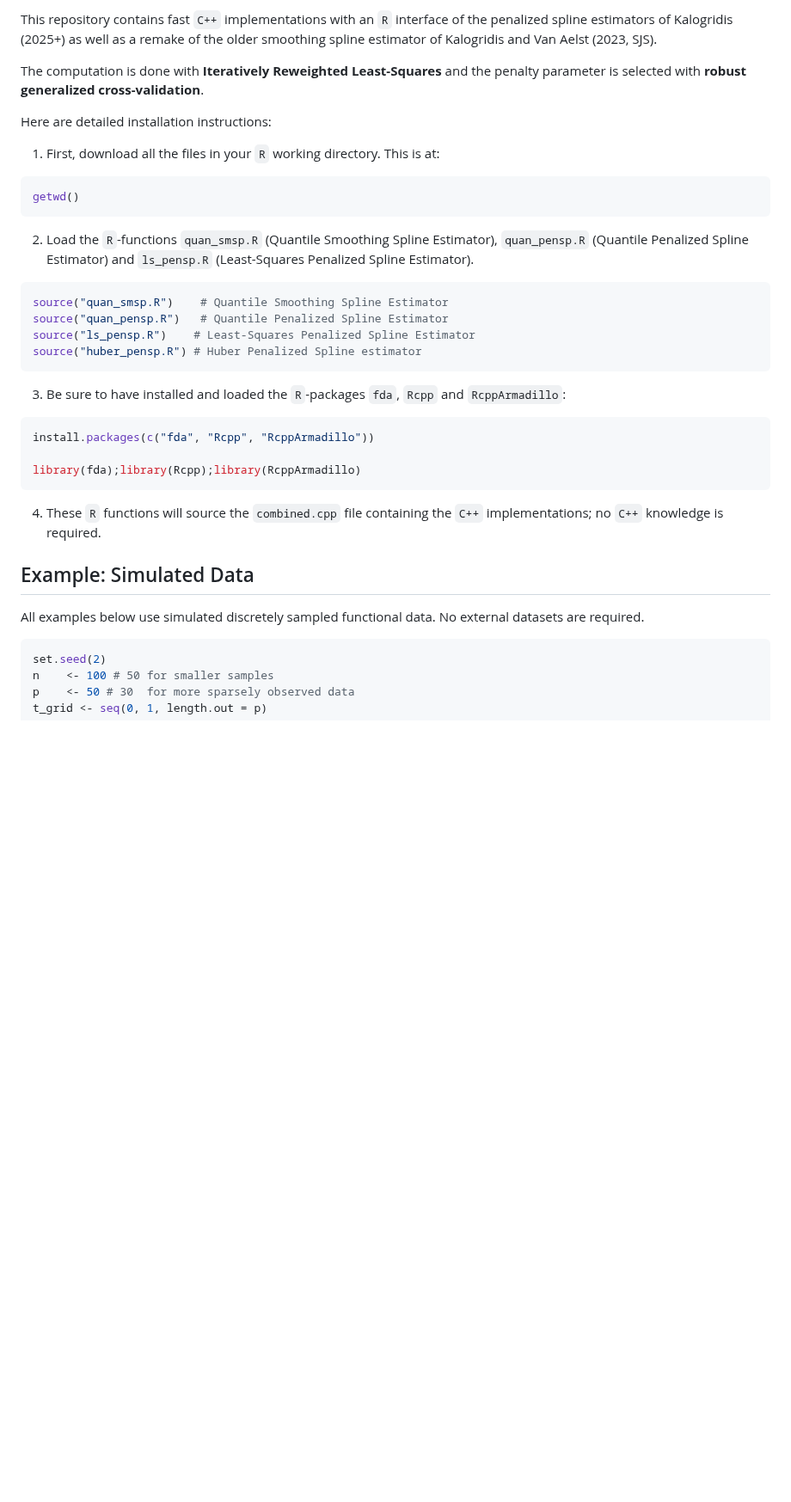
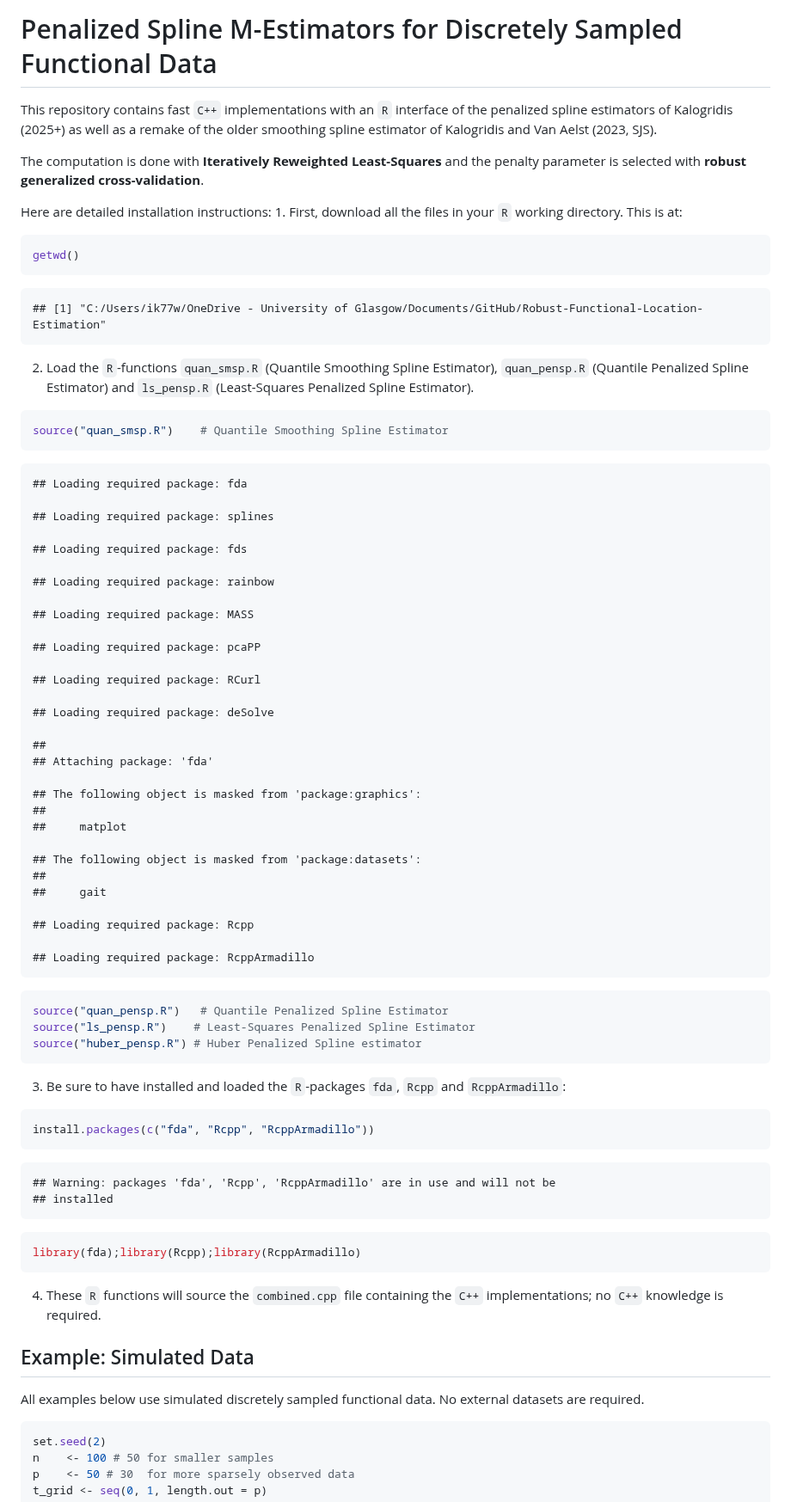
Before and after one commit to ioanniskalogridis/Robust-Functional-Location-Estimation, a Markdown page: README.md, the part around one of its changes. Shown at 86% size. Rendered like a GitHub page; blank space fills up the shorter version.

````diff
--- a/README.md
+++ b/README.md
@@ -1,39 +1,92 @@
-This repository contains fast ```C++``` implementations with an ```R``` interface of the penalized spline estimators of Kalogridis (2025+) as well as a remake of the older smoothing spline estimator of
-Kalogridis and Van Aelst (2023, SJS).
+Penalized Spline M-Estimators for Discretely Sampled Functional Data
+================
 
-The computation is done with **Iteratively Reweighted Least-Squares** and the penalty parameter is selected with **robust generalized cross-validation**.
+This repository contains fast `C++` implementations with an `R`
+interface of the penalized spline estimators of Kalogridis (2025+) as
+well as a remake of the older smoothing spline estimator of Kalogridis
+and Van Aelst (2023, SJS).
 
-Here are detailed installation instructions:
-1. First, download all the files in your ```R``` working directory. This is at:
-```r
+The computation is done with **Iteratively Reweighted Least-Squares**
+and the penalty parameter is selected with **robust generalized
+cross-validation**.
+
+Here are detailed installation instructions: 1. First, download all the
+files in your `R` working directory. This is at:
+
+``` r
 getwd()
 ```
-2. Load the ```R```-functions ```quan_smsp.R``` (Quantile Smoothing Spline Estimator), ```quan_pensp.R``` (Quantile Penalized Spline Estimator) and ```ls_pensp.R``` (Least-Squares Penalized Spline Estimator).
 
-```r
+    ## [1] "C:/Users/ik77w/OneDrive - University of Glasgow/Documents/GitHub/Robust-Functional-Location-Estimation"
+
+2.  Load the `R`-functions `quan_smsp.R` (Quantile Smoothing Spline
+    Estimator), `quan_pensp.R` (Quantile Penalized Spline Estimator) and
+    `ls_pensp.R` (Least-Squares Penalized Spline Estimator).
+
+``` r
 source("quan_smsp.R")    # Quantile Smoothing Spline Estimator
+```
+
+    ## Loading required package: fda
+
+    ## Loading required package: splines
+
+    ## Loading required package: fds
+
+    ## Loading required package: rainbow
+
+    ## Loading required package: MASS
+
+    ## Loading required package: pcaPP
+
+    ## Loading required package: RCurl
+
+    ## Loading required package: deSolve
+
+    ##
+    ## Attaching package: 'fda'
+
+    ## The following object is masked from 'package:graphics':
+    ##
+    ##     matplot
+
+    ## The following object is masked from 'package:datasets':
+    ##
+    ##     gait
+
+    ## Loading required package: Rcpp
+
+    ## Loading required package: RcppArmadillo
+
+``` r
 source("quan_pensp.R")   # Quantile Penalized Spline Estimator
 source("ls_pensp.R")    # Least-Squares Penalized Spline Estimator
 source("huber_pensp.R") # Huber Penalized Spline estimator
 ```
 
-3. Be sure to have installed and loaded the ```R```-packages ```fda```, ```Rcpp``` and ```RcppArmadillo```:
+3.  Be sure to have installed and loaded the `R`-packages `fda`, `Rcpp`
+    and `RcppArmadillo`:
 
-```r
+``` r
 install.packages(c("fda", "Rcpp", "RcppArmadillo"))
+```
 
+    ## Warning: packages 'fda', 'Rcpp', 'RcppArmadillo' are in use and will not be
+    ## installed
+
+``` r
 library(fda);library(Rcpp);library(RcppArmadillo)
 ```
 
-4. These ```R``` functions will source the ```combined.cpp``` file containing the ```C++``` implementations; no ```C++``` knowledge is required.
-
+4.  These `R` functions will source the `combined.cpp` file containing
+    the `C++` implementations; no `C++` knowledge is required.
 
 ## Example: Simulated Data
 
-All examples below use simulated discretely sampled functional data. No external datasets are required.
+All examples below use simulated discretely sampled functional data. No
+external datasets are required.
 
-
-```r
+``` r
 set.seed(2)
 n    <- 100 # 50 for smaller samples
 p    <- 50 # 30  for more sparsely observed data
````
Also changed, not shown: other parts of README.md (+26 -13 lines).
